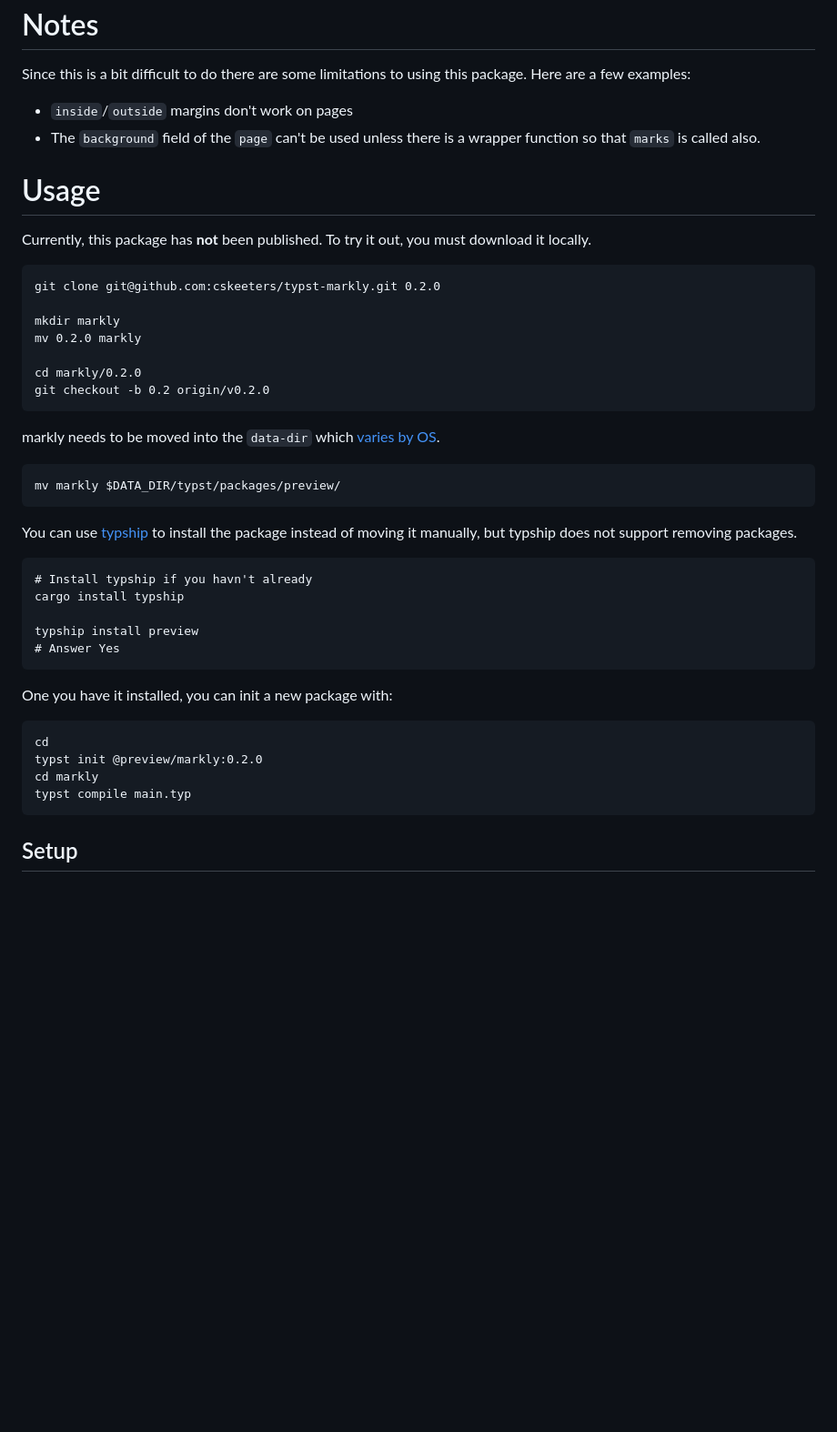
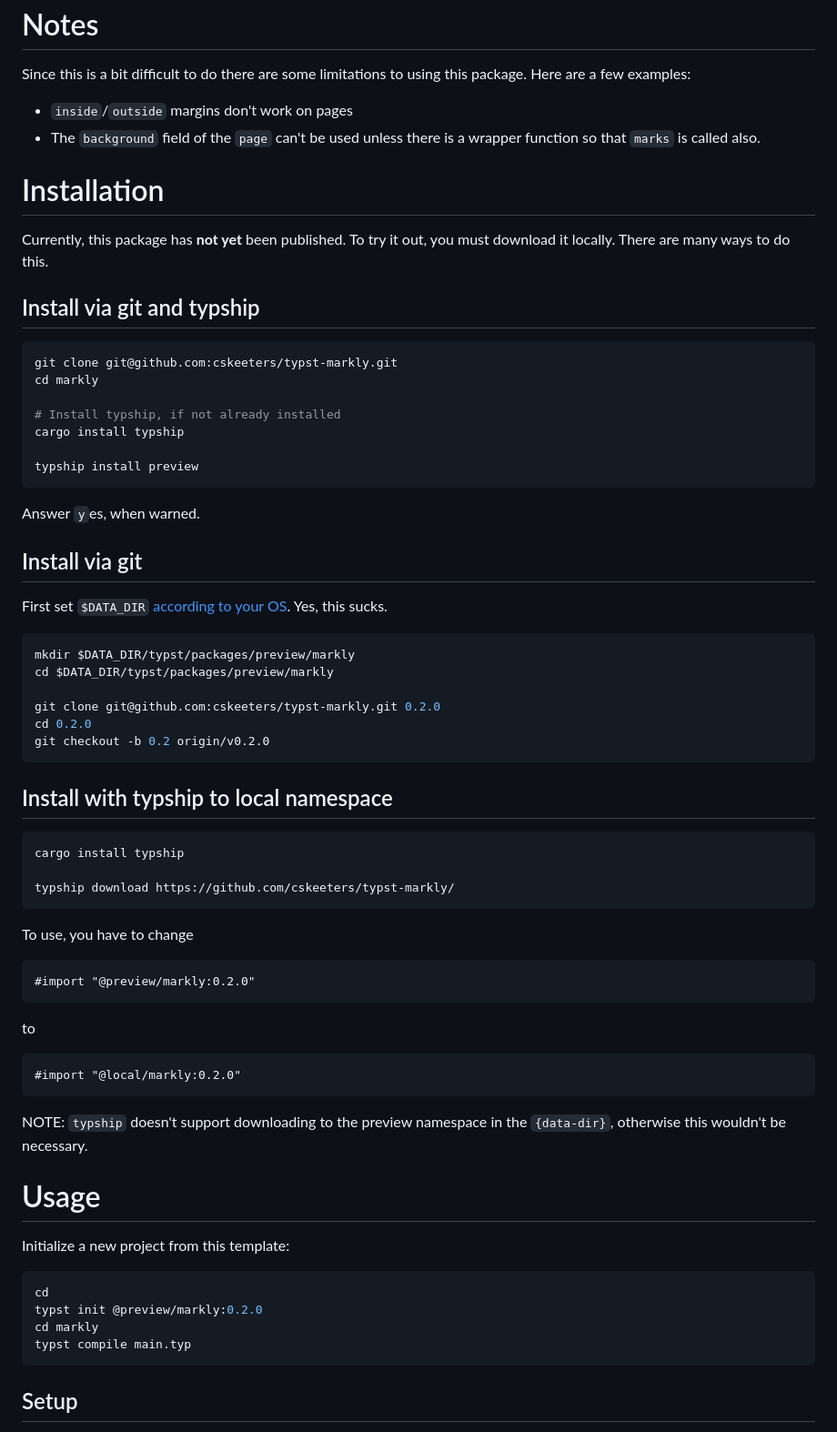
Before and after one commit to cskeeters/typst-markly, a Markdown page: README.md, the part around the change. Shown: that part at 91% size. Drawn GitHub-style; blank space fills up the shorter version.

Commit message:
Separates Installation from Usage in README

````diff
--- a/README.md
+++ b/README.md
@@ -43,36 +43,69 @@ Since this is a bit difficult to do there are some limitations to using this pac
 * The `background` field of the `page` can't be used unless there is a wrapper function so that `marks` is called also.
 
 
+# Installation
+
+Currently, this package has **not yet** been published.  To try it out, you must download it locally.  There are many ways to do this.
+
+## Install via git and typship
+
+```sh
+git clone git@github.com:cskeeters/typst-markly.git
+cd markly
+
+# Install typship, if not already installed
+cargo install typship
+
+typship install preview
+```
+
+Answer `y`es, when warned.
+
+
+## Install via git
+
+First set `$DATA_DIR` [according to your OS](https://github.com/typst/packages/blob/main/README.md#local-packages).  Yes, this sucks.
+
+```sh
+mkdir $DATA_DIR/typst/packages/preview/markly
+cd $DATA_DIR/typst/packages/preview/markly
+
+git clone git@github.com:cskeeters/typst-markly.git 0.2.0
+cd 0.2.0
+git checkout -b 0.2 origin/v0.2.0
+```
+
+## Install with typship to local namespace
+
+    cargo install typship
+
+    typship download https://github.com/cskeeters/typst-markly/
+
+To use, you have to change
+
+```typst
+#import "@preview/markly:0.2.0"
+```
+
+to
+
+```typst
+#import "@local/markly:0.2.0"
+```
+
+NOTE: `typship` doesn't support downloading to the preview namespace in the `{data-dir}`, otherwise this wouldn't be necessary.
+
+
 # Usage
 
-Currently, this package has **not** been published.  To try it out, you must download it locally.
+Initialize a new project from this template:
 
-    git clone git@github.com:cskeeters/typst-markly.git 0.2.0
-
-    mkdir markly
-    mv 0.2.0 markly
-
-    cd markly/0.2.0
-    git checkout -b 0.2 origin/v0.2.0
-
-markly needs to be moved into the `data-dir` which [varies by OS](https://github.com/typst/packages/blob/main/README.md#local-packages).
-
-    mv markly $DATA_DIR/typst/packages/preview/
-
-You can use [typship](https://github.com/sjfhsjfh/typship) to install the package instead of moving it manually, but typship does not support removing packages.
-
-    # Install typship if you havn't already
-    cargo install typship
-
-    typship install preview
-    # Answer Yes
-
-One you have it installed, you can init a new package with:
-
-    cd
-    typst init @preview/markly:0.2.0
-    cd markly
-    typst compile main.typ
+```sh
+cd
+typst init @preview/markly:0.2.0
+cd markly
+typst compile main.typ
+```
 
 ## Setup
 
````
